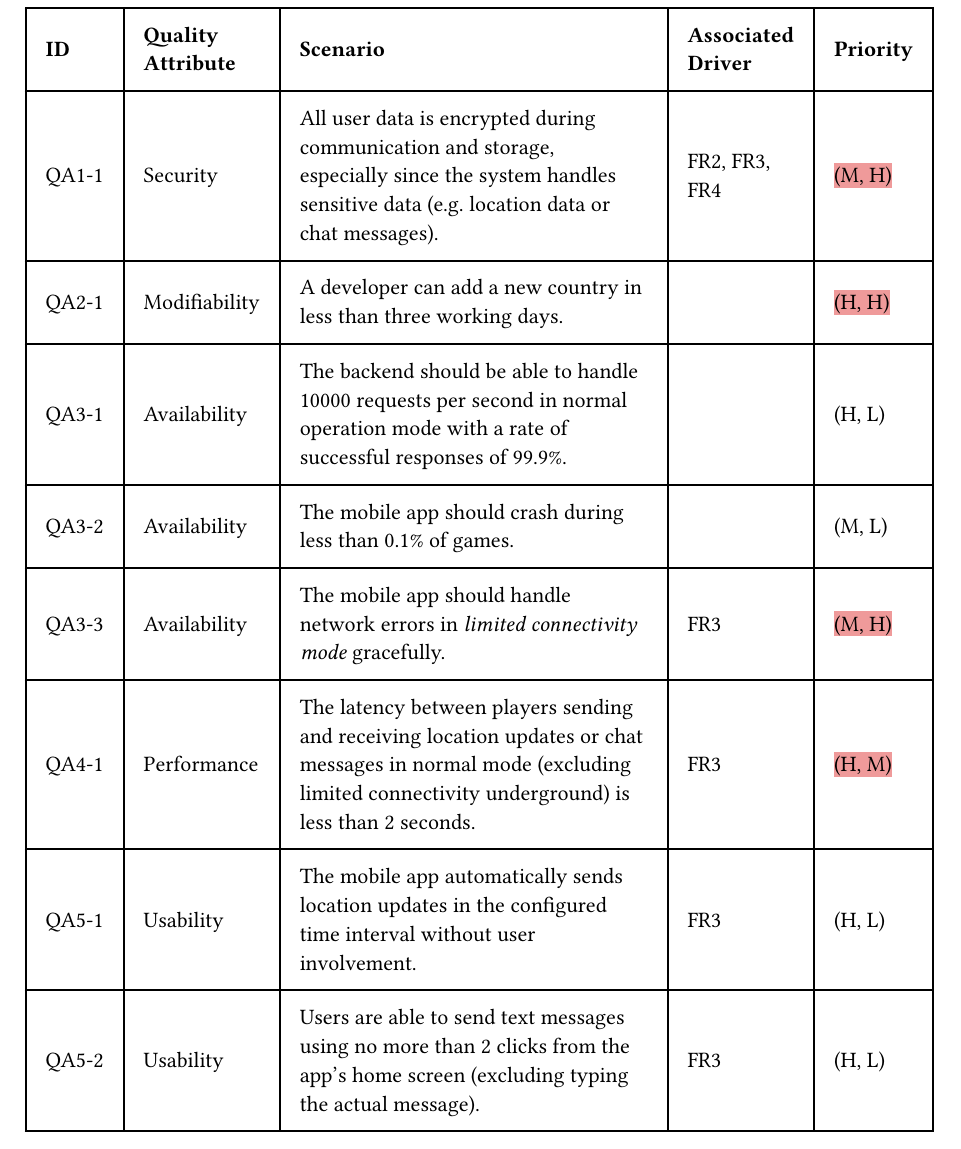
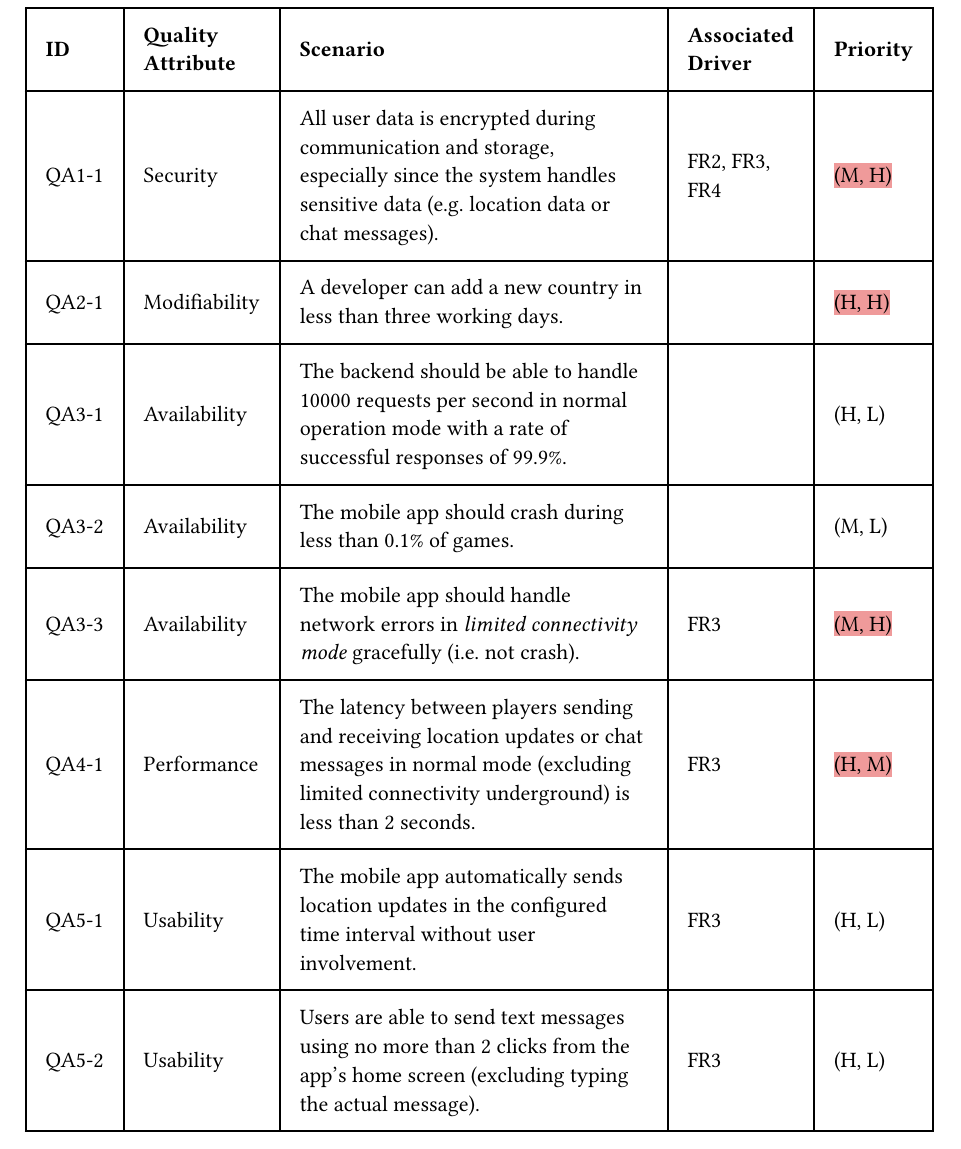
Before and after one commit to simonhammes/506-software-architecture, a Typst document (architecture.typ): part of page 5 of 18, cut so that both start at the same text. Compiled offline with Typst 0.15.

Commit message:
Update QAS

```diff
--- a/architecture.typ
+++ b/architecture.typ
@@ -153,9 +151,7 @@ capture Mr. X.
   [(M, L)],
   [QA3-3],
   [Availability],
-  // TODO
-  // TODO: Response measure?
-  [The mobile app should handle network errors in _limited connectivity mode_ gracefully.],
+  [The mobile app should handle network errors in _limited connectivity mode_ gracefully (i.e. not crash).],
   [FR3],
   [#highlight(fill: rgb("#EF9A9A"))[(M, H)]],
   [QA4-1],
```
Also changed, not shown: architecture.typ (2 more changed lines).
